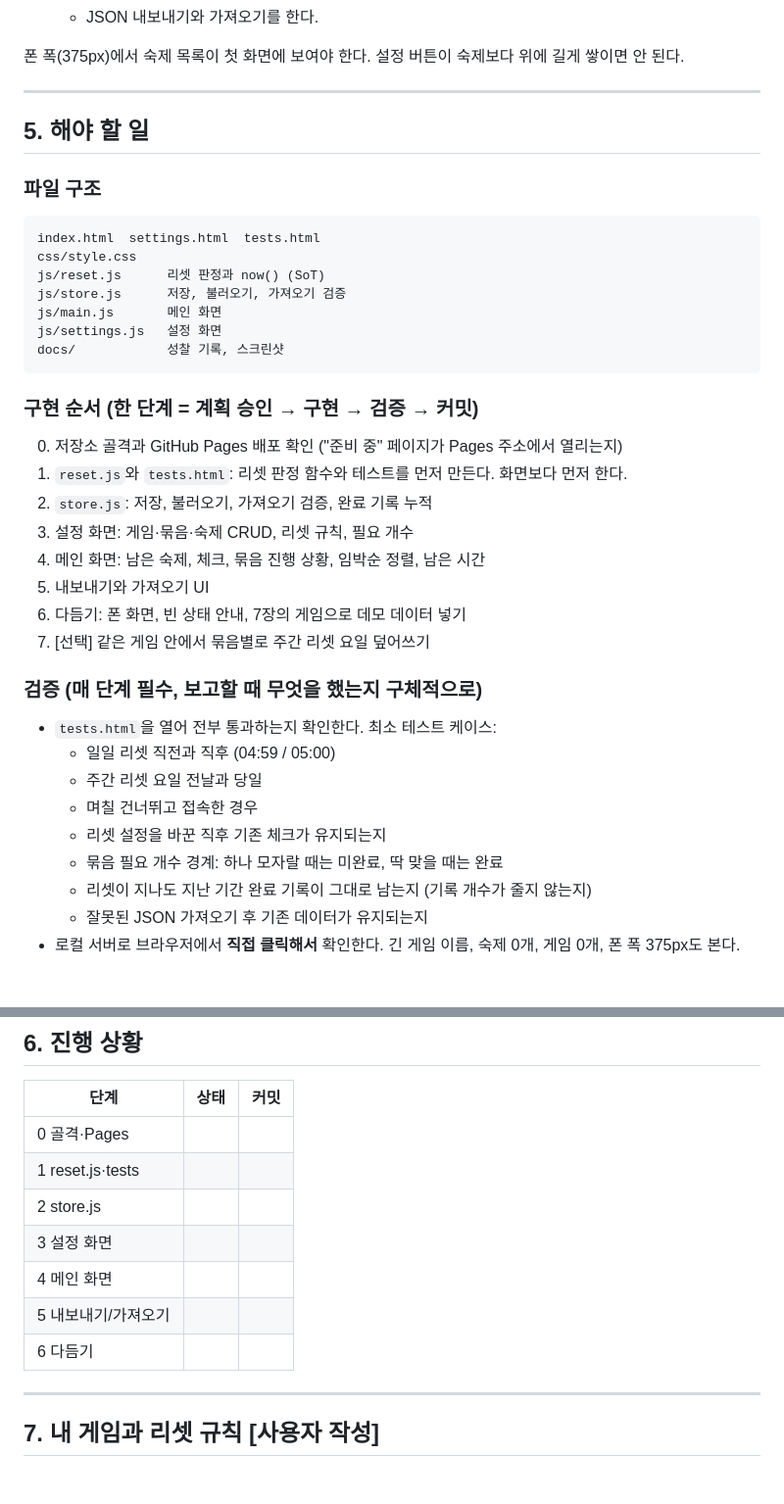
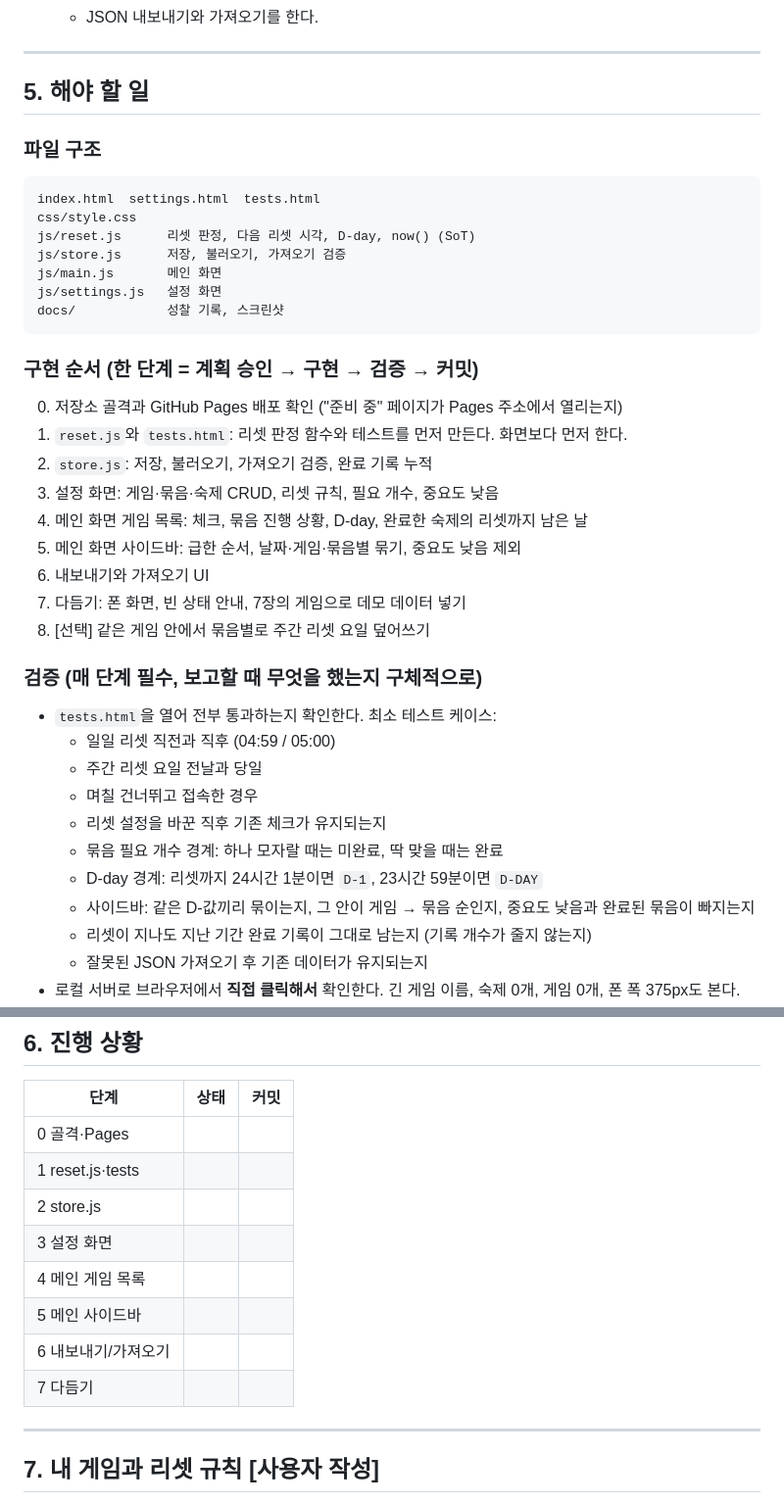
Before and after one commit to HAN-GISU/vibe-coding-hangisu, a Markdown page: CLAUDE.md, 2 parts joined by grey strips. Shown at 98% size. GitHub-like rendering; blank space fills up the shorter version.

````diff
--- a/CLAUDE.md
+++ b/CLAUDE.md
@@ -100,6 +127,4 @@
    - JSON 내보내기와 가져오기를 한다.
-
-폰 폭(375px)에서 숙제 목록이 첫 화면에 보여야 한다. 설정 버튼이 숙제보다 위에 길게 쌓이면 안 된다.
 
 ---
 
@@ -110,7 +135,7 @@
 ```
 index.html  settings.html  tests.html
 css/style.css
-js/reset.js      리셋 판정과 now() (SoT)
+js/reset.js      리셋 판정, 다음 리셋 시각, D-day, now() (SoT)
 js/store.js      저장, 불러오기, 가져오기 검증
 js/main.js       메인 화면
 js/settings.js   설정 화면
@@ -122,11 +147,12 @@ docs/            성찰 기록, 스크린샷
 0. 저장소 골격과 GitHub Pages 배포 확인 ("준비 중" 페이지가 Pages 주소에서 열리는지)
 1. `reset.js`와 `tests.html`: 리셋 판정 함수와 테스트를 먼저 만든다. 화면보다 먼저 한다.
 2. `store.js`: 저장, 불러오기, 가져오기 검증, 완료 기록 누적
-3. 설정 화면: 게임·묶음·숙제 CRUD, 리셋 규칙, 필요 개수
-4. 메인 화면: 남은 숙제, 체크, 묶음 진행 상황, 임박순 정렬, 남은 시간
-5. 내보내기와 가져오기 UI
-6. 다듬기: 폰 화면, 빈 상태 안내, 7장의 게임으로 데모 데이터 넣기
-7. [선택] 같은 게임 안에서 묶음별로 주간 리셋 요일 덮어쓰기
+3. 설정 화면: 게임·묶음·숙제 CRUD, 리셋 규칙, 필요 개수, 중요도 낮음
+4. 메인 화면 게임 목록: 체크, 묶음 진행 상황, D-day, 완료한 숙제의 리셋까지 남은 날
+5. 메인 화면 사이드바: 급한 순서, 날짜·게임·묶음별 묶기, 중요도 낮음 제외
+6. 내보내기와 가져오기 UI
+7. 다듬기: 폰 화면, 빈 상태 안내, 7장의 게임으로 데모 데이터 넣기
+8. [선택] 같은 게임 안에서 묶음별로 주간 리셋 요일 덮어쓰기
 
 ### 검증 (매 단계 필수, 보고할 때 무엇을 했는지 구체적으로)
 
@@ -136,6 +162,8 @@ docs/            성찰 기록, 스크린샷
   - 며칠 건너뛰고 접속한 경우
   - 리셋 설정을 바꾼 직후 기존 체크가 유지되는지
   - 묶음 필요 개수 경계: 하나 모자랄 때는 미완료, 딱 맞을 때는 완료
+  - D-day 경계: 리셋까지 24시간 1분이면 `D-1`, 23시간 59분이면 `D-DAY`
+  - 사이드바: 같은 D-값끼리 묶이는지, 그 안이 게임 → 묶음 순인지, 중요도 낮음과 완료된 묶음이 빠지는지
   - 리셋이 지나도 지난 기간 완료 기록이 그대로 남는지 (기록 개수가 줄지 않는지)
   - 잘못된 JSON 가져오기 후 기존 데이터가 유지되는지
 - 로컬 서버로 브라우저에서 **직접 클릭해서** 확인한다. 긴 게임 이름, 숙제 0개, 게임 0개, 폰 폭 375px도 본다.
@@ -158,9 +186,10 @@ docs/            성찰 기록, 스크린샷
 | 1 reset.js·tests | | |
 | 2 store.js | | |
 | 3 설정 화면 | | |
-| 4 메인 화면 | | |
-| 5 내보내기/가져오기 | | |
-| 6 다듬기 | | |
+| 4 메인 게임 목록 | | |
+| 5 메인 사이드바 | | |
+| 6 내보내기/가져오기 | | |
+| 7 다듬기 | | |
 
 ---
 
````
Also changed, not shown: other parts of CLAUDE.md (+35 -8 lines).
